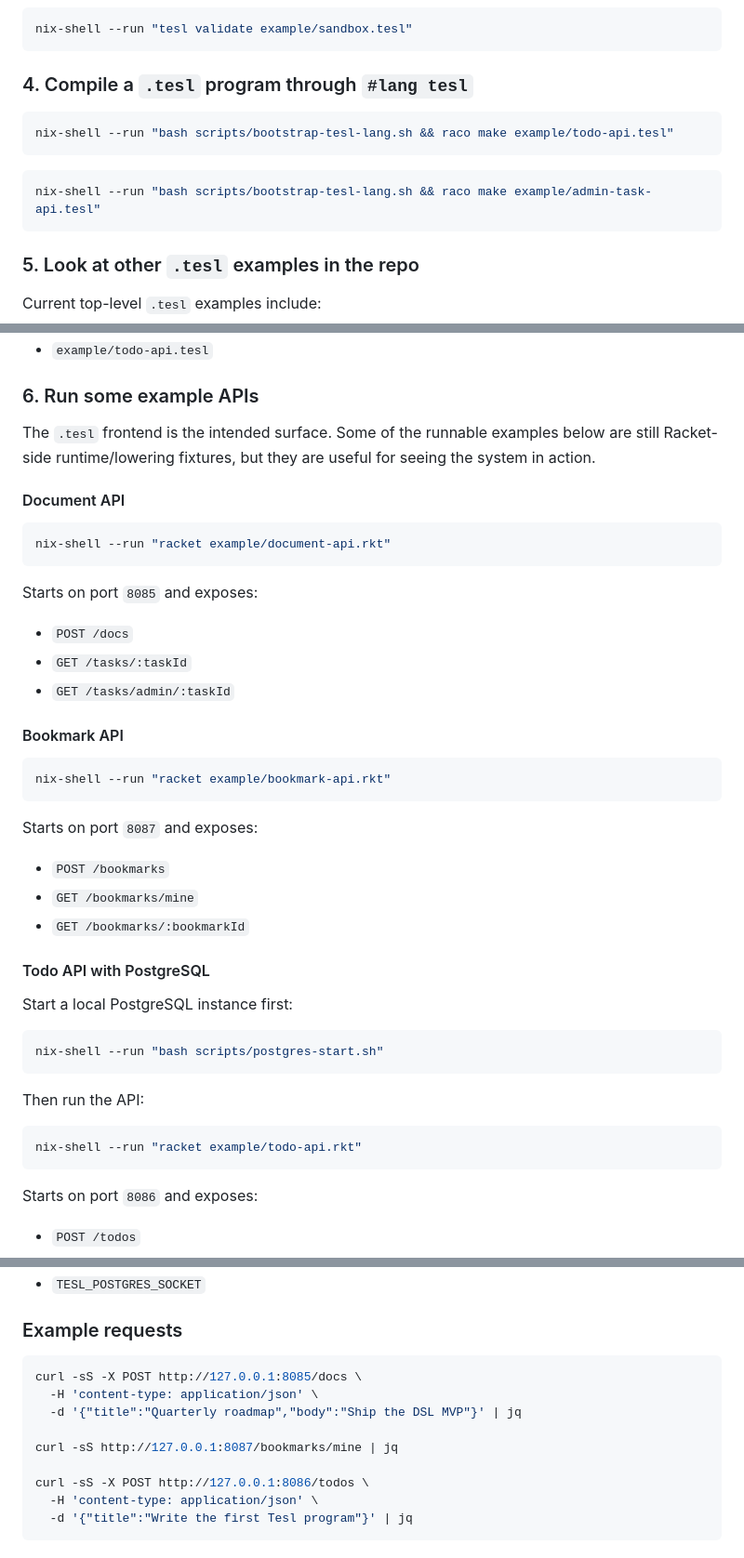
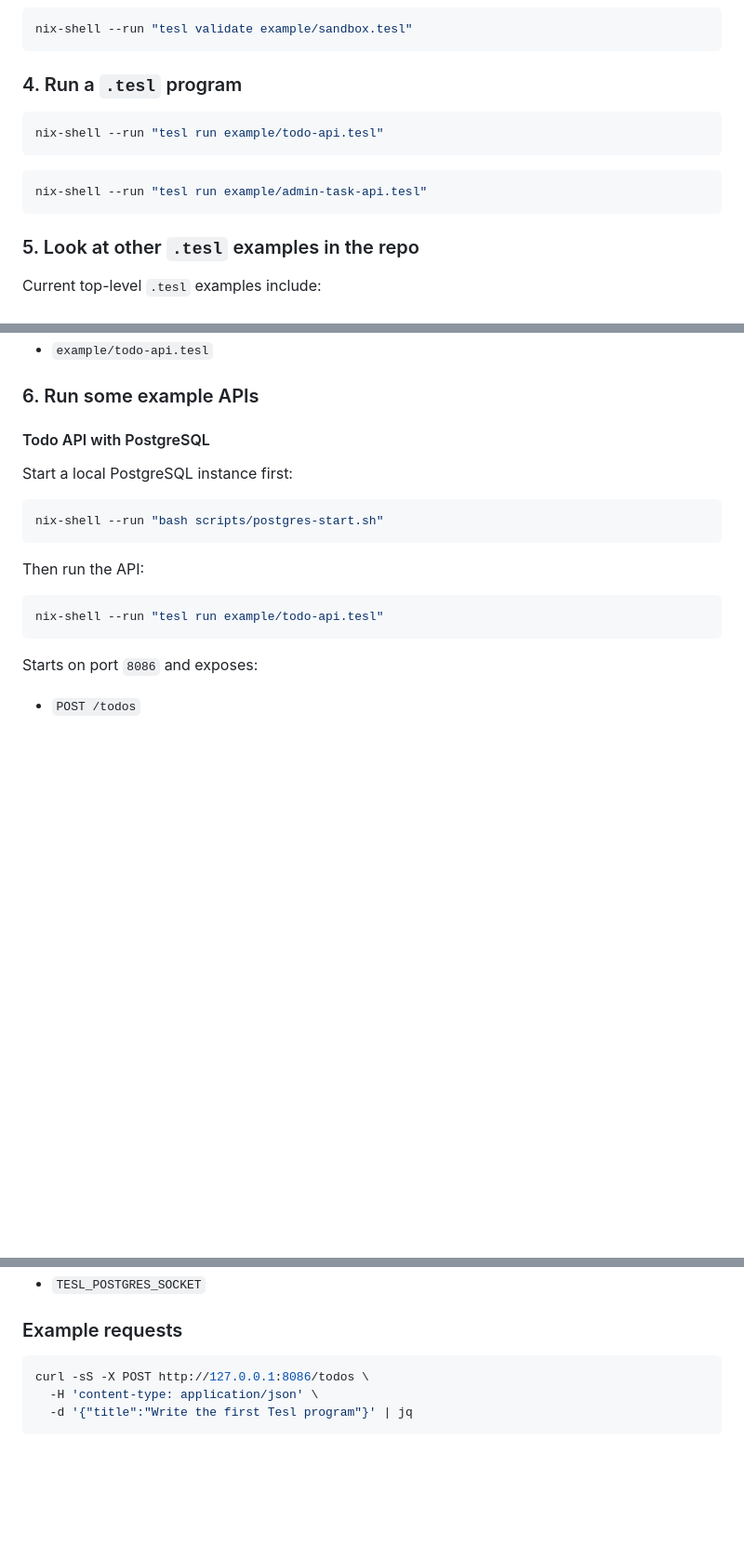
Before and after one commit to mtonnberg/tesl, a Markdown page: README.md, 3 parts joined by grey strips. Shown at 93% size. GitHub-like rendering; blank space fills up the shorter version.

Commit message:
Remove old racket references

````diff
--- a/README.md
+++ b/README.md
@@ -149,14 +149,14 @@ nix-shell --run "bash scripts/bootstrap-tesl-lang.sh"
 nix-shell --run "tesl validate example/sandbox.tesl"
 ```
 
-### 4. Compile a `.tesl` program through `#lang tesl`
+### 4. Run a `.tesl` program
 
 ```bash path=null start=null
-nix-shell --run "bash scripts/bootstrap-tesl-lang.sh && raco make example/todo-api.tesl"
+nix-shell --run "tesl run example/todo-api.tesl"
 ```
 
 ```bash path=null start=null
-nix-shell --run "bash scripts/bootstrap-tesl-lang.sh && raco make example/admin-task-api.tesl"
+nix-shell --run "tesl run example/admin-task-api.tesl"
 ```
 
 ### 5. Look at other `.tesl` examples in the repo
@@ -173,32 +173,6 @@ Current top-level `.tesl` examples include:
 
 ### 6. Run some example APIs
 
-The `.tesl` frontend is the intended surface. Some of the runnable examples below are still Racket-side runtime/lowering fixtures, but they are useful for seeing the system in action.
-
-#### Document API
-
-```bash path=null start=null
-nix-shell --run "racket example/document-api.rkt"
-```
-
-Starts on port `8085` and exposes:
-
-- `POST /docs`
-- `GET /tasks/:taskId`
-- `GET /tasks/admin/:taskId`
-
-#### Bookmark API
-
-```bash path=null start=null
-nix-shell --run "racket example/bookmark-api.rkt"
-```
-
-Starts on port `8087` and exposes:
-
-- `POST /bookmarks`
-- `GET /bookmarks/mine`
-- `GET /bookmarks/:bookmarkId`
-
 #### Todo API with PostgreSQL
 
 Start a local PostgreSQL instance first:
@@ -210,7 +184,7 @@ nix-shell --run "bash scripts/postgres-start.sh"
 Then run the API:
 
 ```bash path=null start=null
-nix-shell --run "racket example/todo-api.rkt"
+nix-shell --run "tesl run example/todo-api.tesl"
 ```
 
 Starts on port `8086` and exposes:
@@ -246,12 +220,6 @@ Relevant PostgreSQL environment variables for the example are:
 ### Example requests
 
 ```bash path=null start=null
-curl -sS -X POST http://127.0.0.1:8085/docs \
-  -H 'content-type: application/json' \
-  -d '{"title":"Quarterly roadmap","body":"Ship the DSL MVP"}' | jq
-
-curl -sS http://127.0.0.1:8087/bookmarks/mine | jq
-
 curl -sS -X POST http://127.0.0.1:8086/todos \
   -H 'content-type: application/json' \
   -d '{"title":"Write the first Tesl program"}' | jq
````
Also changed, not shown: TESL.md (+1 -1 lines).
